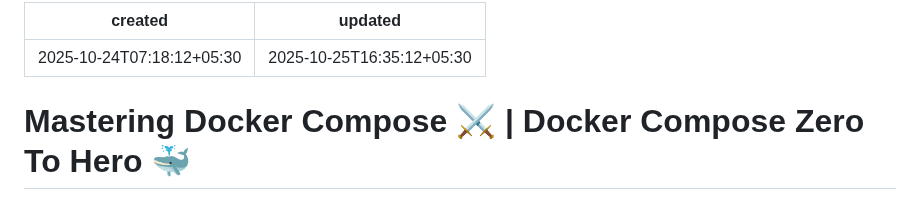
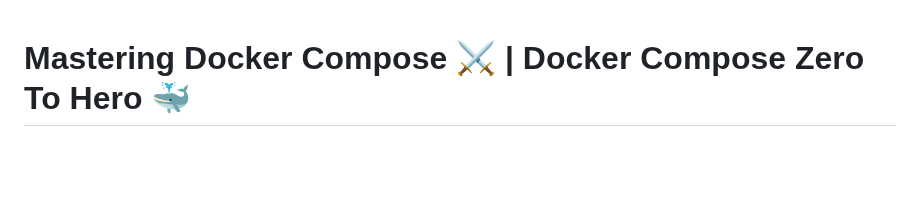
Before and after one commit to meibraransari/Docker-Zero-to-Hero, a Markdown page: Day-23_Mastering_Docker_Compose/README.MD, the part around the change. Rendered like a GitHub page; blank space fills up the shorter version.

Commit message:
Day-23_Mastering_Docker_Compose

```diff
--- a/Day-23_Mastering_Docker_Compose/README.MD
+++ b/Day-23_Mastering_Docker_Compose/README.MD
@@ -1,7 +1,3 @@
----
-created: 2025-10-24T07:18:12+05:30
-updated: 2025-10-25T16:35:12+05:30
----
 # Mastering Docker Compose ⚔ | Docker Compose Zero To Hero 🐳
 
 ## ⚙️ What is Docker Compose?
```
